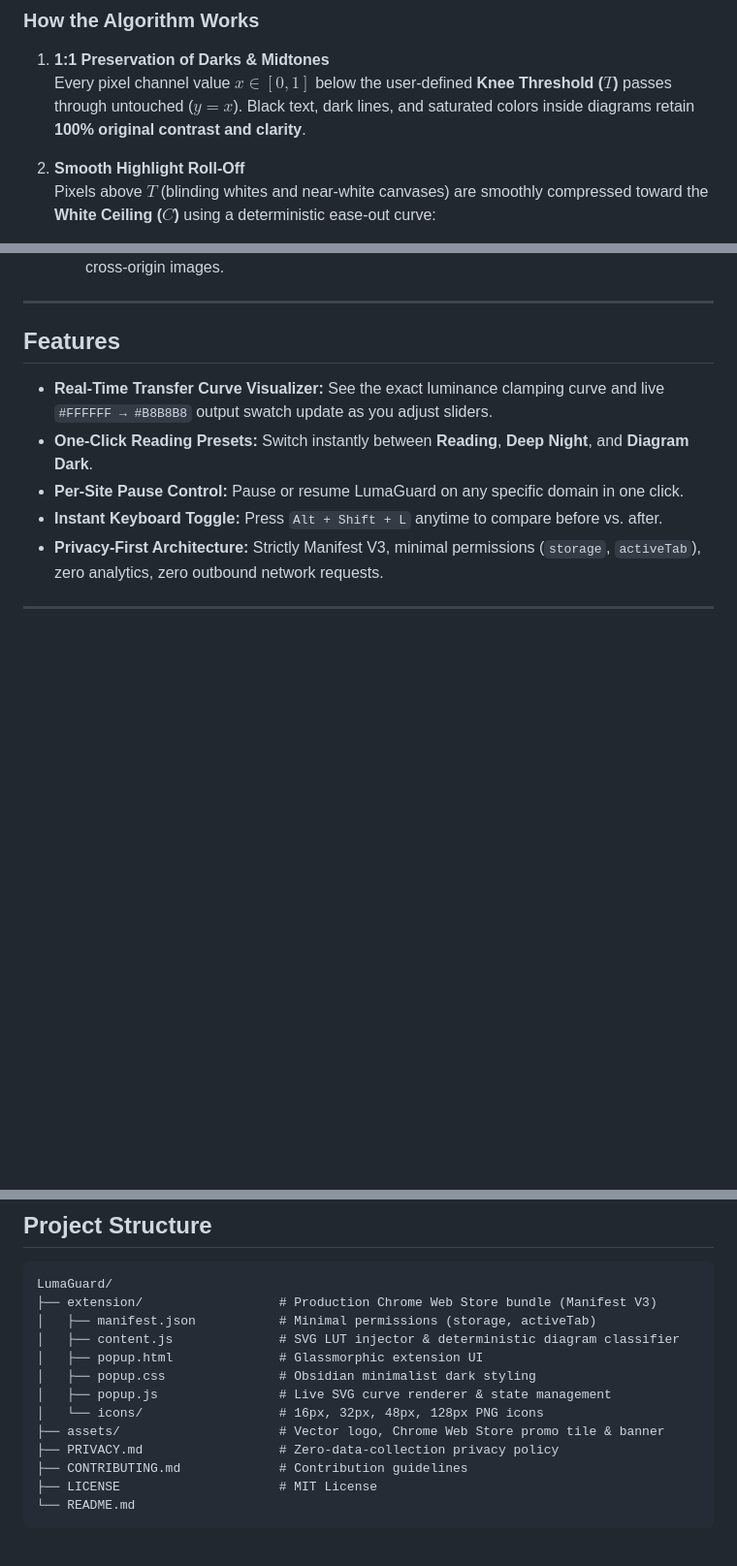
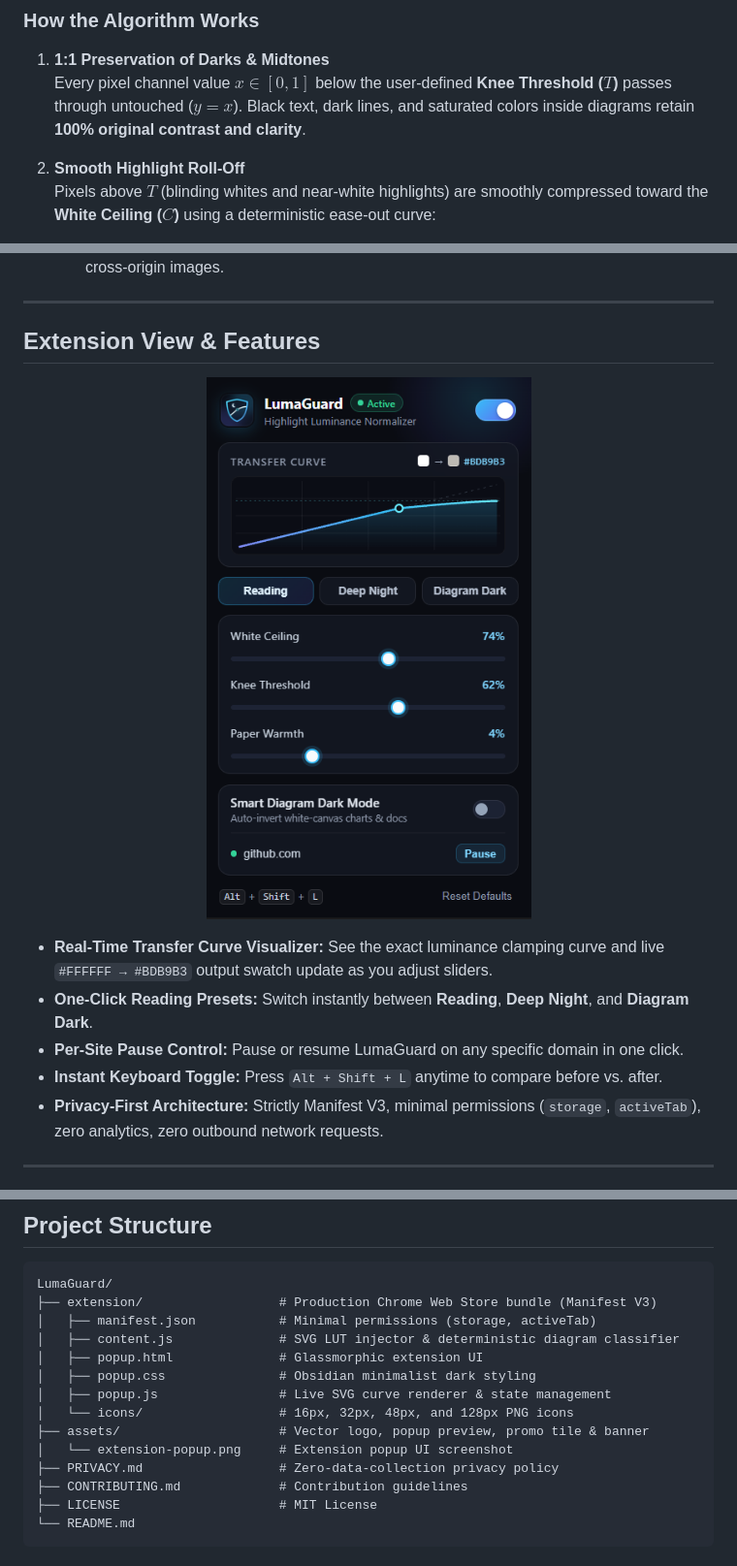
Before and after one commit to TheBhavyaGohil/LumaGuard, a Markdown page: README.md, 3 parts joined by grey strips. Shown at 97% size. GitHub-like rendering; pictures changed too: assets/extension-popup.png (added); blank space fills up the shorter version.

```diff
--- a/README.md
+++ b/README.md
@@ -45,5 +45,5 @@ The moment an embedded diagram, chart, or screenshot with a pure `#FFFFFF` canva
    Every pixel channel value $x \in [0, 1]$ below the user-defined **Knee Threshold ($T$)** passes through untouched ($y = x$). Black text, dark lines, and saturated colors inside diagrams retain **100% original contrast and clarity**.
 
 2. **Smooth Highlight Roll-Off**
-   Pixels above $T$ (blinding whites and near-white canvases) are smoothly compressed toward the **White Ceiling ($C$)** using a deterministic ease-out curve:
+   Pixels above $T$ (blinding whites and near-white highlights) are smoothly compressed toward the **White Ceiling ($C$)** using a deterministic ease-out curve:
 
@@ -61,9 +63,13 @@ ight) & 	ext{if } x > T \end{cases}$$
 
 ---
 
-## Features
+## Extension View & Features
 
-- **Real-Time Transfer Curve Visualizer:** See the exact luminance clamping curve and live `#FFFFFF → #B8B8B8` output swatch update as you adjust sliders.
+<p align="center">
+  <img src="assets/extension-popup.png" alt="LumaGuard Extension Popup GUI" width="340" />
+</p>
+
+- **Real-Time Transfer Curve Visualizer:** See the exact luminance clamping curve and live `#FFFFFF → #BDB9B3` output swatch update as you adjust sliders.
 - **One-Click Reading Presets:** Switch instantly between **Reading**, **Deep Night**, and **Diagram Dark**.
 - **Per-Site Pause Control:** Pause or resume LumaGuard on any specific domain in one click.
 - **Instant Keyboard Toggle:** Press `Alt + Shift + L` anytime to compare before vs. after.
@@ -96,8 +102,9 @@ LumaGuard/
 │   ├── popup.html              # Glassmorphic extension UI
 │   ├── popup.css               # Obsidian minimalist dark styling
 │   ├── popup.js                # Live SVG curve renderer & state management
-│   └── icons/                  # 16px, 32px, 48px, 128px PNG icons
-├── assets/                     # Vector logo, Chrome Web Store promo tile & banner
+│   └── icons/                  # 16px, 32px, 48px, and 128px PNG icons
+├── assets/                     # Vector logo, popup preview, promo tile & banner
+│   └── extension-popup.png     # Extension popup UI screenshot
 ├── PRIVACY.md                  # Zero-data-collection privacy policy
 ├── CONTRIBUTING.md             # Contribution guidelines
 ├── LICENSE                     # MIT License
```
Also changed, not shown: other parts of README.md (+5 -3 lines).
